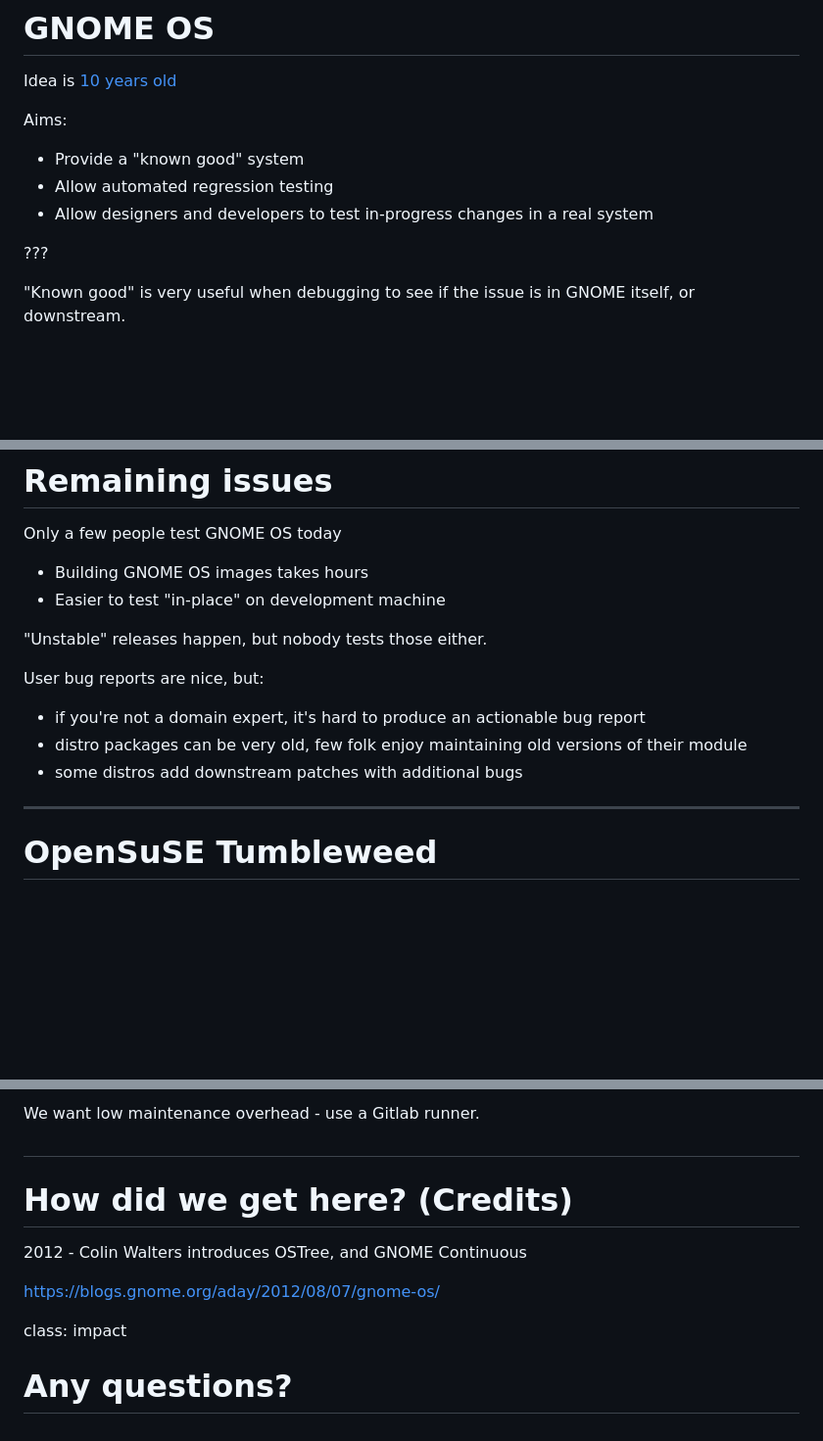
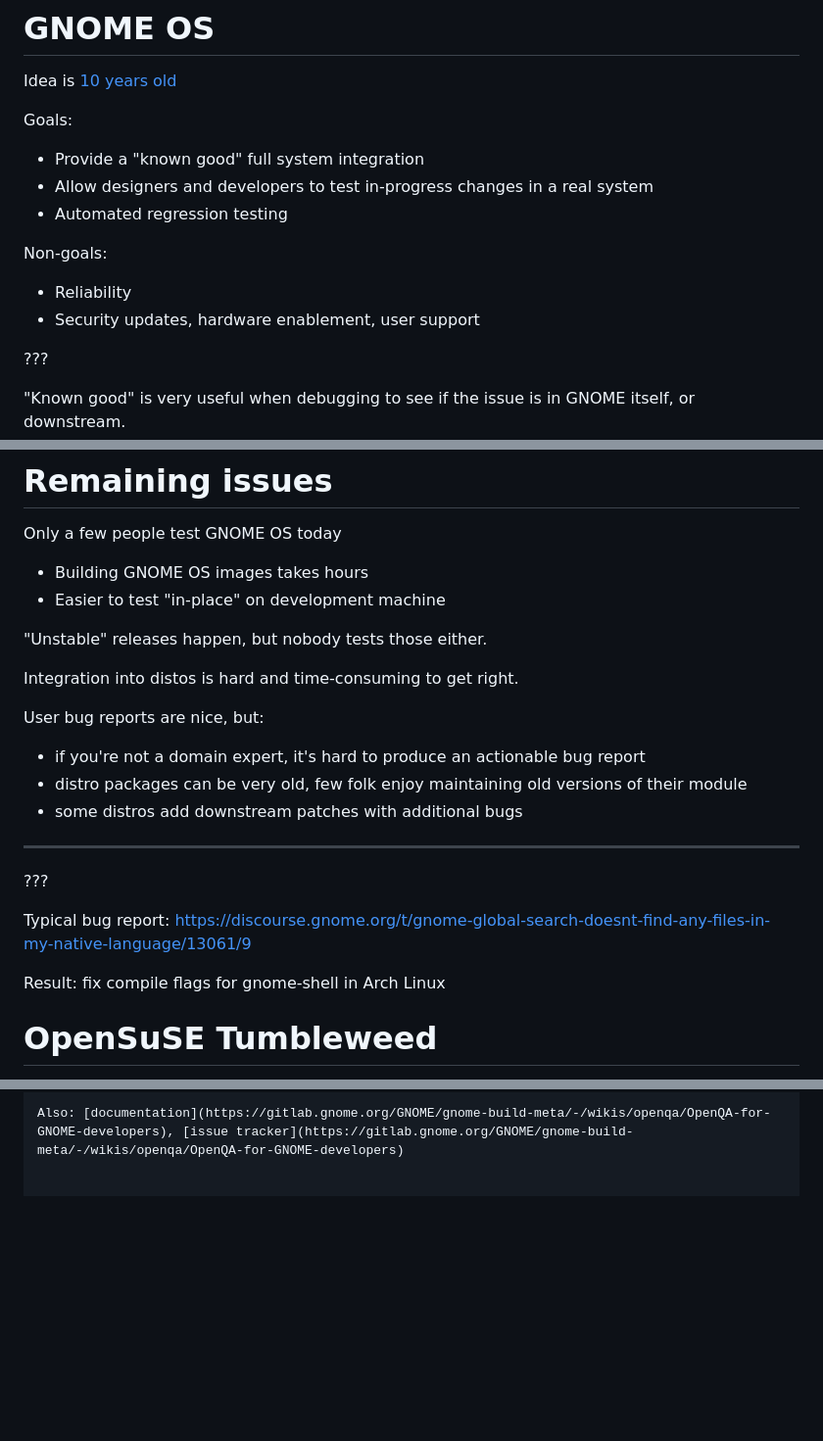
Before and after one commit to ssssam/talks, a Markdown page: FOSDEM 2023 - GNOME OpenQA/presentation.md, 3 parts joined by grey strips. Shown at 98% size. Rendered like a GitHub page; blank space fills up the shorter version.

```diff
--- a/FOSDEM 2023 - GNOME OpenQA/presentation.md
+++ b/FOSDEM 2023 - GNOME OpenQA/presentation.md
@@ -159,11 +165,16 @@ CI is easy to setup for the first time.
 
 Idea is [10 years old](https://blogs.gnome.org/aday/2012/08/07/gnome-os/)
 
-Aims:
+Goals:
 
-  * Provide a "known good" system
-  * Allow automated regression testing
+  * Provide a "known good" full system integration
   * Allow designers and developers to test in-progress changes in a real system
+  * Automated regression testing
+
+Non-goals:
+
+  * Reliability
+  * Security updates, hardware enablement, user support
 
 ???
 
@@ -210,6 +221,8 @@ Only a few people test GNOME OS today
 
 "Unstable" releases happen, but nobody tests those either.
 
+Integration into distos is hard and time-consuming to get right.
+
 User bug reports are nice, but:
 
   * if you're not a domain expert, it's hard to produce an actionable bug report
@@ -217,6 +230,12 @@ User bug reports are nice, but:
   * some distros add downstream patches with additional bugs
 
 ---
+
+???
+
+Typical bug report: https://discourse.gnome.org/t/gnome-global-search-doesnt-find-any-files-in-my-native-language/13061/9
+
+Result: fix compile flags for gnome-shell in Arch Linux
 
 <!-- 7. Meanwhile downstream... -->
 
@@ -561,17 +601 @@ OpenQA workers are often bare metal
-We want low maintenance overhead - use a Gitlab runner.
-
-#
-
-
-# How did we get here? (Credits)
-
-2012 - Colin Walters introduces OSTree, and GNOME Continuous
-
-
-https://blogs.gnome.org/aday/2012/08/07/gnome-os/
-
-
-
-class: impact
-
-# Any questions?
+Also: [documentation](https://gitlab.gnome.org/GNOME/gnome-build-meta/-/wikis/openqa/OpenQA-for-GNOME-developers), [issue tracker](https://gitlab.gnome.org/GNOME/gnome-build-meta/-/wikis/openqa/OpenQA-for-GNOME-developers)
```
Also changed, not shown: other parts of FOSDEM 2023 - GNOME OpenQA/presentation.md (+127 -100 lines), FOSDEM 2023 - GNOME OpenQA/images/app_baobab_home.png (added), FOSDEM 2023 - GNOME OpenQA/images/openqa-needles.git.png (added), FOSDEM 2023 - GNOME OpenQA/images/openqa-tests.git.png (added), FOSDEM 2023 - GNOME OpenQA/images/tests-gnome-install.pm.png (added), FOSDEM 2023 - GNOME OpenQA/images/tests-gnome-welcome.pm.png (added), FOSDEM 2023 - GNOME OpenQA/images/tests-main.pm.png (added).
